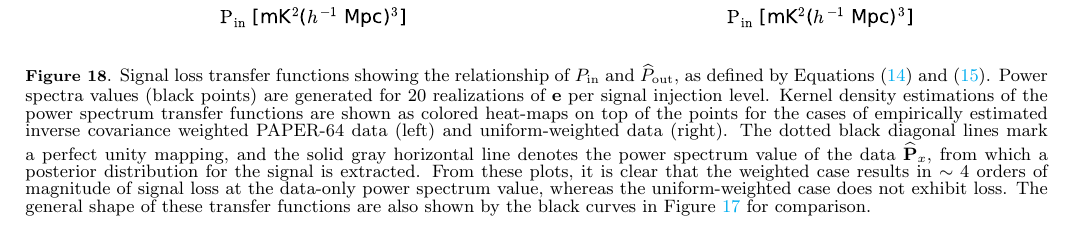
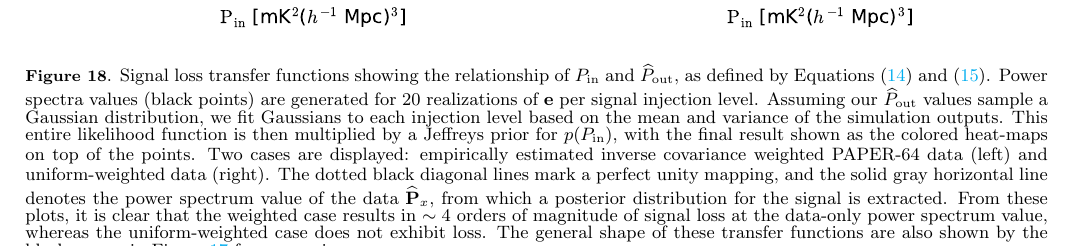
Before and after one commit to carinacheng/PAPERMethods_paper, a LaTeX paper (PAPER.tex): part of page 20 of 35, cut so that both start at the same text. Compiled offline with pdfLaTeX.

Commit message:
edited caption to fig 18

```diff
--- a/PAPER.tex
+++ b/PAPER.tex
@@ -1222,8 +1222,8 @@ By-eye inspection of the transfer function in Figure \ref{fig:sigloss_transfercu
 \begin{figure*}
 	\centering
 	\includegraphics[width=1\textwidth]{plots/sigloss_transfercurve_posneg.pdf}
-	\caption{Signal loss transfer functions showing the relationship of $P_{\rm in}$ and $\widehat{P}_{\rm out}$, as defined by Equations \eqref{eq:Pin} and \eqref{eq:sigloss}. Power spectra values (black points) are generated for $20$ realizations of $\textbf{e}$ per signal injection level. Kernel density estimations of the power spectrum transfer functions are shown as colored
-heat-maps on top of the points for the cases of empirically estimated inverse covariance weighted PAPER-64 data (left) and uniform-weighted data (right). The dotted black
+	\caption{Signal loss transfer functions showing the relationship of $P_{\rm in}$ and $\widehat{P}_{\rm out}$, as defined by Equations \eqref{eq:Pin} and \eqref{eq:sigloss}. Power spectra values (black points) are generated for $20$ realizations of $\textbf{e}$ per signal injection level. Assuming our $\widehat{P}_{\rm out}$ values sample a Gaussian distribution, we fit Gaussians to each injection level based on the mean and variance of the simulation outputs. This entire likelihood function is then multiplied by a Jeffreys prior for $p(P_{\rm in}$), with the final result shown as the colored
+heat-maps on top of the points. Two cases are displayed: empirically estimated inverse covariance weighted PAPER-64 data (left) and uniform-weighted data (right). The dotted black
 diagonal lines mark a perfect unity mapping, and the solid gray horizontal line denotes the power spectrum value of the data $\widehat{\textbf{P}}_{x}$, from which a posterior distribution for the signal is extracted. From these plots, it is clear that the weighted case results in $\sim4$ orders of magnitude of signal loss at the data-only power spectrum value, whereas the uniform-weighted case does
 not exhibit loss. The general shape of these transfer functions are also shown by the black curves in Figure \ref{fig:sigloss_terms} for comparison.}
 	\label{fig:sigloss_transfercurve}
```
Also changed, not shown: PAPER.pdf.
